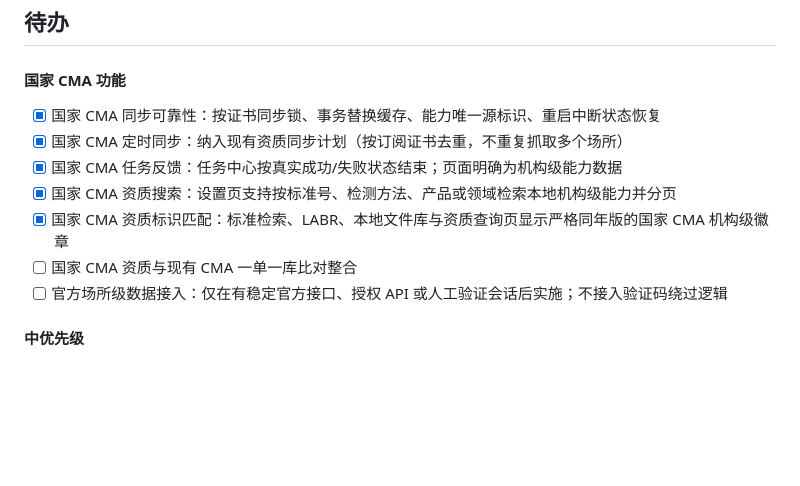
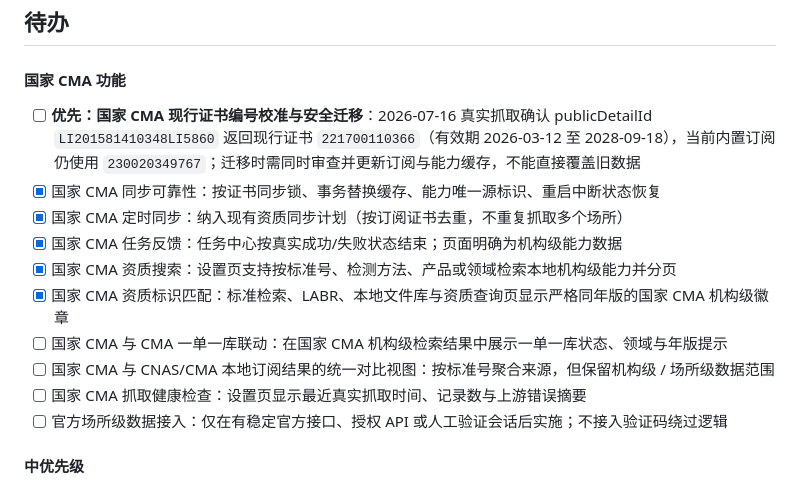
Before and after one commit to atpx4869/stdhub, a Markdown page: TODO.md, the part around the change. GitHub-like rendering; blank space fills up the shorter version.

```diff
--- a/TODO.md
+++ b/TODO.md
@@ -81,12 +81,15 @@
 ## 待办
 
 #### 国家 CMA 功能
+- [ ] **优先：国家 CMA 现行证书编号校准与安全迁移**：2026-07-16 真实抓取确认 publicDetailId `LI201581410348LI5860` 返回现行证书 `221700110366`（有效期 2026-03-12 至 2028-09-18），当前内置订阅仍使用 `230020349767`；迁移时需同时审查并更新订阅与能力缓存，不能直接覆盖旧数据
 - [x] 国家 CMA 同步可靠性：按证书同步锁、事务替换缓存、能力唯一源标识、重启中断状态恢复
 - [x] 国家 CMA 定时同步：纳入现有资质同步计划（按订阅证书去重，不重复抓取多个场所）
 - [x] 国家 CMA 任务反馈：任务中心按真实成功/失败状态结束；页面明确为机构级能力数据
 - [x] 国家 CMA 资质搜索：设置页支持按标准号、检测方法、产品或领域检索本地机构级能力并分页
 - [x] 国家 CMA 资质标识匹配：标准检索、LABR、本地文件库与资质查询页显示严格同年版的国家 CMA 机构级徽章
-- [ ] 国家 CMA 资质与现有 CMA 一单一库比对整合
+- [ ] 国家 CMA 与 CMA 一单一库联动：在国家 CMA 机构级检索结果中展示一单一库状态、领域与年版提示
+- [ ] 国家 CMA 与 CNAS/CMA 本地订阅结果的统一对比视图：按标准号聚合来源，但保留机构级 / 场所级数据范围
+- [ ] 国家 CMA 抓取健康检查：设置页显示最近真实抓取时间、记录数与上游错误摘要
 - [ ] 官方场所级数据接入：仅在有稳定官方接口、授权 API 或人工验证会话后实施；不接入验证码绕过逻辑
 
 #### 中优先级
```
Also changed, not shown: WORKLOG.md (+5 -0 lines).
